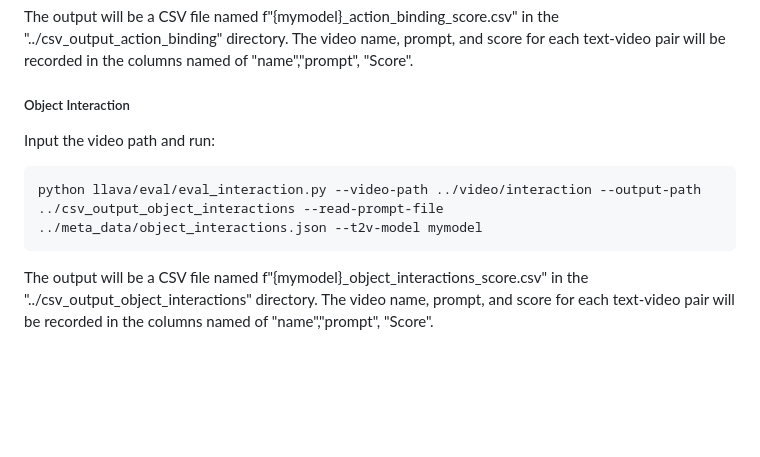
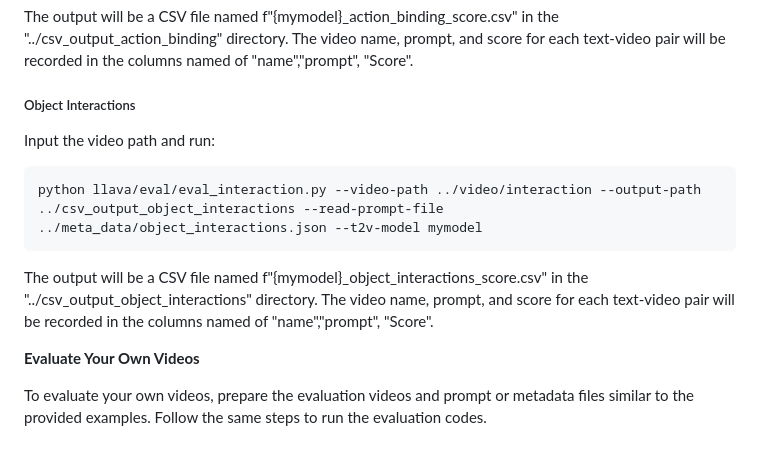
Before and after one commit to KaiyueSun98/T2V-CompBench, a Markdown page: README.md, the part around the change. Drawn GitHub-style; blank space fills up the shorter version.

````diff
--- a/README.md
+++ b/README.md
@@ -65,7 +65,7 @@ python llava/eval/eval_action_binding.py --video-path ../video/action_binding --
 
 The output will be a CSV file named f"{mymodel}_action_binding_score.csv" in the "../csv_output_action_binding" directory. The video name, prompt, and score for each text-video pair will be recorded in the columns named of "name","prompt", "Score".
 
-##### Object Interaction
+##### Object Interactions
 
 Input the video path and run:
 
@@ -74,3 +74,7 @@ python llava/eval/eval_interaction.py --video-path ../video/interaction --output
 ```
 
 The output will be a CSV file named f"{mymodel}_object_interactions_score.csv" in the "../csv_output_object_interactions" directory. The video name, prompt, and score for each text-video pair will be recorded in the columns named of "name","prompt", "Score".
+
+**Evaluate Your Own Videos**
+
+To evaluate your own videos, prepare the evaluation videos and prompt or metadata files similar to the provided examples. Follow the same steps to run the evaluation codes.
````
